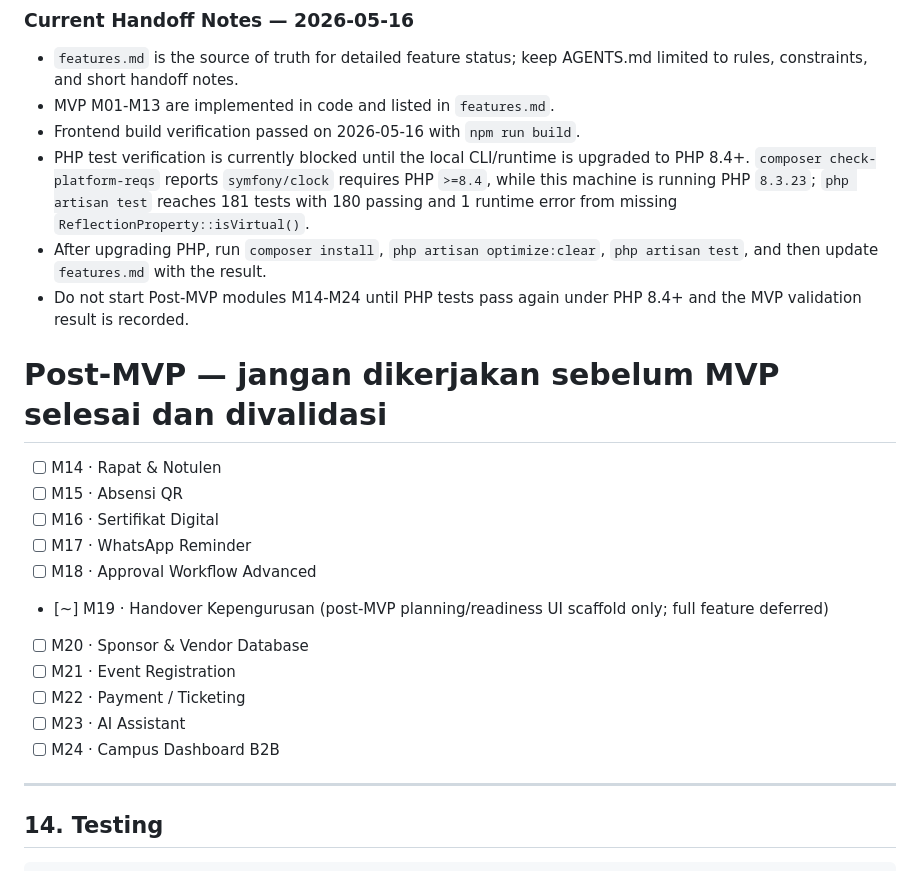
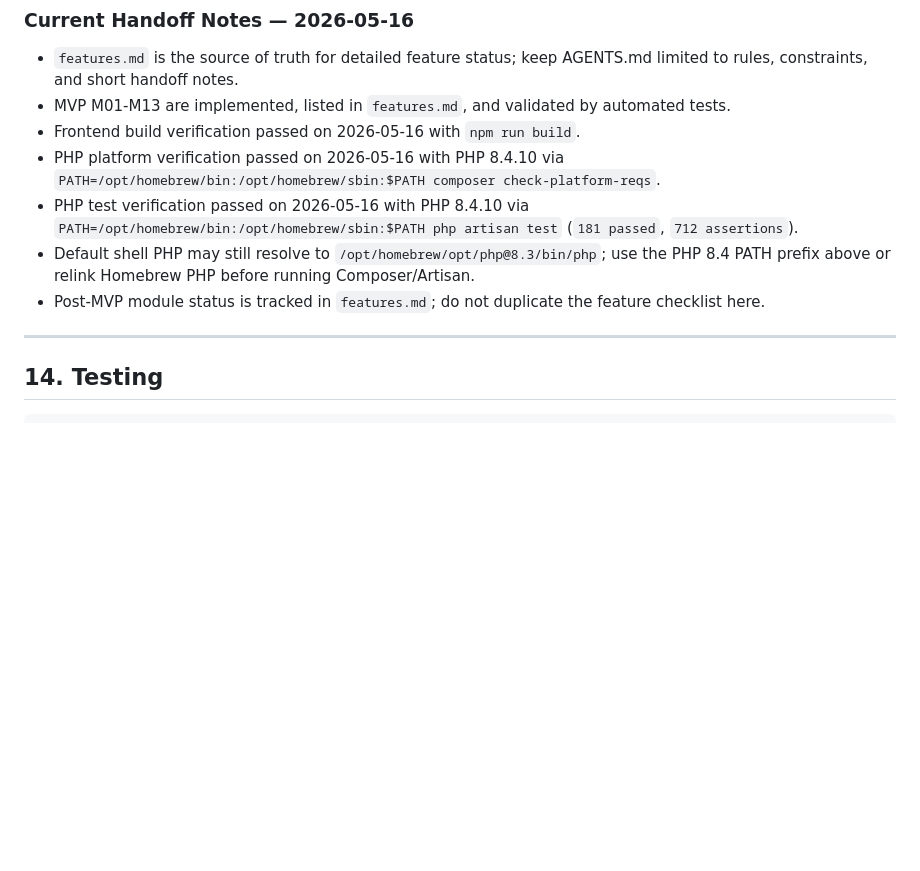
Before and after one commit to rayhanvito/prokerin, a Markdown page: AGENTS.md, the part around the change. Drawn GitHub-style; blank space fills up the shorter version.

Commit message:
docs: mark MVP validation complete

```diff
--- a/AGENTS.md
+++ b/AGENTS.md
@@ -469,24 +469,12 @@ Feature completion tracker is maintained in `features.md` so this operating guid
 ### Current Handoff Notes — 2026-05-16
 
 - `features.md` is the source of truth for detailed feature status; keep AGENTS.md limited to rules, constraints, and short handoff notes.
-- MVP M01-M13 are implemented in code and listed in `features.md`.
+- MVP M01-M13 are implemented, listed in `features.md`, and validated by automated tests.
 - Frontend build verification passed on 2026-05-16 with `npm run build`.
-- PHP test verification is currently blocked until the local CLI/runtime is upgraded to PHP 8.4+. `composer check-platform-reqs` reports `symfony/clock` requires PHP `>=8.4`, while this machine is running PHP `8.3.23`; `php artisan test` reaches 181 tests with 180 passing and 1 runtime error from missing `ReflectionProperty::isVirtual()`.
-- After upgrading PHP, run `composer install`, `php artisan optimize:clear`, `php artisan test`, and then update `features.md` with the result.
-- Do not start Post-MVP modules M14-M24 until PHP tests pass again under PHP 8.4+ and the MVP validation result is recorded.
-
-# Post-MVP — jangan dikerjakan sebelum MVP selesai dan divalidasi
-- [ ] M14 · Rapat & Notulen
-- [ ] M15 · Absensi QR
-- [ ] M16 · Sertifikat Digital
-- [ ] M17 · WhatsApp Reminder
-- [ ] M18 · Approval Workflow Advanced
-- [~] M19 · Handover Kepengurusan (post-MVP planning/readiness UI scaffold only; full feature deferred)
-- [ ] M20 · Sponsor & Vendor Database
-- [ ] M21 · Event Registration
-- [ ] M22 · Payment / Ticketing
-- [ ] M23 · AI Assistant
-- [ ] M24 · Campus Dashboard B2B
+- PHP platform verification passed on 2026-05-16 with PHP 8.4.10 via `PATH=/opt/homebrew/bin:/opt/homebrew/sbin:$PATH composer check-platform-reqs`.
+- PHP test verification passed on 2026-05-16 with PHP 8.4.10 via `PATH=/opt/homebrew/bin:/opt/homebrew/sbin:$PATH php artisan test` (`181 passed`, `712 assertions`).
+- Default shell PHP may still resolve to `/opt/homebrew/opt/php@8.3/bin/php`; use the PHP 8.4 PATH prefix above or relink Homebrew PHP before running Composer/Artisan.
+- Post-MVP module status is tracked in `features.md`; do not duplicate the feature checklist here.
 
 ---
 
```
Also changed, not shown: features.md (+16 -5 lines).
